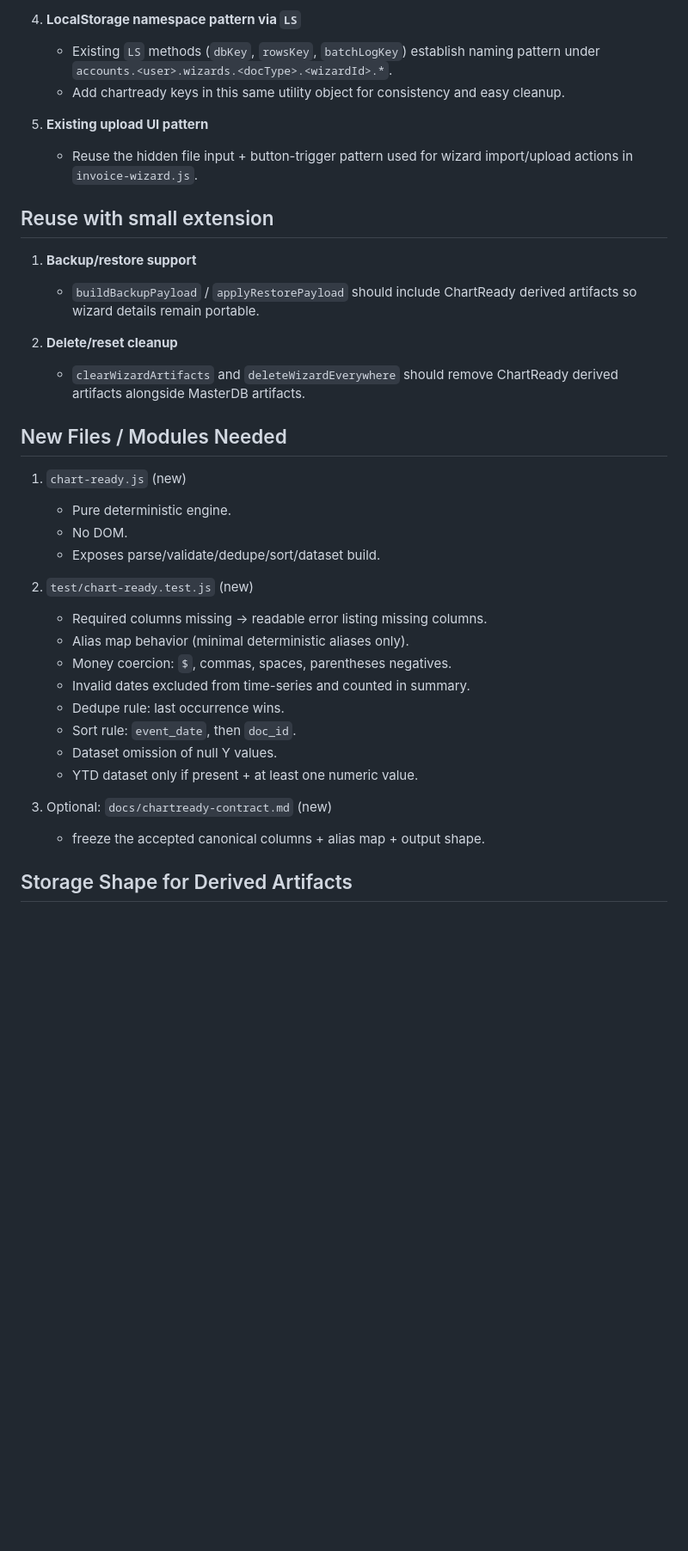
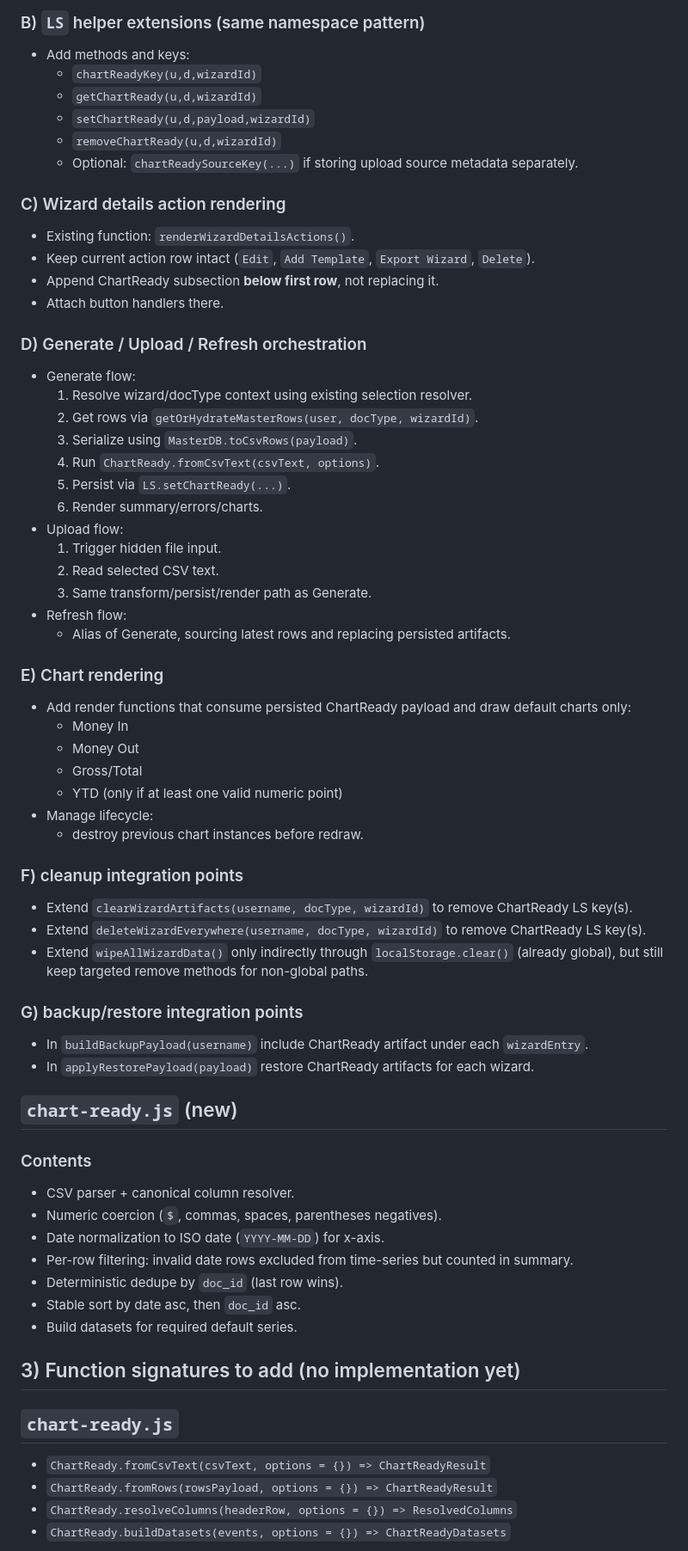
Before and after one commit to Azezik/Website, a Markdown page: docs/chartready-implementation-plan.md, the part around one of its changes. Shown at 86% size. Drawn GitHub-style; blank space fills up the shorter version.

```diff
--- a/docs/chartready-implementation-plan.md
+++ b/docs/chartready-implementation-plan.md
@@ -50,37 +61,66 @@ Add a ChartReady subsection under Wizard Details, directly below the existing fi
 
-4. **LocalStorage namespace pattern via `LS`**
-   - Existing `LS` methods (`dbKey`, `rowsKey`, `batchLogKey`) establish naming pattern under `accounts.<user>.wizards.<docType>.<wizardId>.*`.
-   - Add chartready keys in this same utility object for consistency and easy cleanup.
+### B) `LS` helper extensions (same namespace pattern)
+- Add methods and keys:
+  - `chartReadyKey(u,d,wizardId)`
+  - `getChartReady(u,d,wizardId)`
+  - `setChartReady(u,d,payload,wizardId)`
+  - `removeChartReady(u,d,wizardId)`
+  - Optional: `chartReadySourceKey(...)` if storing upload source metadata separately.
 
-5. **Existing upload UI pattern**
-   - Reuse the hidden file input + button-trigger pattern used for wizard import/upload actions in `invoice-wizard.js`.
+### C) Wizard details action rendering
+- Existing function: `renderWizardDetailsActions()`.
+- Keep current action row intact (`Edit`, `Add Template`, `Export Wizard`, `Delete`).
+- Append ChartReady subsection **below first row**, not replacing it.
+- Attach button handlers there.
 
-## Reuse with small extension
-1. **Backup/restore support**
-   - `buildBackupPayload` / `applyRestorePayload` should include ChartReady derived artifacts so wizard details remain portable.
+### D) Generate / Upload / Refresh orchestration
+- Generate flow:
+  1. Resolve wizard/docType context using existing selection resolver.
+  2. Get rows via `getOrHydrateMasterRows(user, docType, wizardId)`.
+  3. Serialize using `MasterDB.toCsvRows(payload)`.
+  4. Run `ChartReady.fromCsvText(csvText, options)`.
+  5. Persist via `LS.setChartReady(...)`.
+  6. Render summary/errors/charts.
+- Upload flow:
+  1. Trigger hidden file input.
+  2. Read selected CSV text.
+  3. Same transform/persist/render path as Generate.
+- Refresh flow:
+  - Alias of Generate, sourcing latest rows and replacing persisted artifacts.
 
-2. **Delete/reset cleanup**
-   - `clearWizardArtifacts` and `deleteWizardEverywhere` should remove ChartReady derived artifacts alongside MasterDB artifacts.
+### E) Chart rendering
+- Add render functions that consume persisted ChartReady payload and draw default charts only:
+  - Money In
+  - Money Out
+  - Gross/Total
+  - YTD (only if at least one valid numeric point)
+- Manage lifecycle:
+  - destroy previous chart instances before redraw.
 
-## New Files / Modules Needed
+### F) cleanup integration points
+- Extend `clearWizardArtifacts(username, docType, wizardId)` to remove ChartReady LS key(s).
+- Extend `deleteWizardEverywhere(username, docType, wizardId)` to remove ChartReady LS key(s).
+- Extend `wipeAllWizardData()` only indirectly through `localStorage.clear()` (already global), but still keep targeted remove methods for non-global paths.
 
-1. `chart-ready.js` (new)
-   - Pure deterministic engine.
-   - No DOM.
-   - Exposes parse/validate/dedupe/sort/dataset build.
+### G) backup/restore integration points
+- In `buildBackupPayload(username)` include ChartReady artifact under each `wizardEntry`.
+- In `applyRestorePayload(payload)` restore ChartReady artifacts for each wizard.
 
-2. `test/chart-ready.test.js` (new)
-   - Required columns missing -> readable error listing missing columns.
-   - Alias map behavior (minimal deterministic aliases only).
-   - Money coercion: `$`, commas, spaces, parentheses negatives.
-   - Invalid dates excluded from time-series and counted in summary.
-   - Dedupe rule: last occurrence wins.
-   - Sort rule: `event_date`, then `doc_id`.
-   - Dataset omission of null Y values.
-   - YTD dataset only if present + at least one numeric value.
+## `chart-ready.js` (new)
+### Contents
+- CSV parser + canonical column resolver.
+- Numeric coercion (`$`, commas, spaces, parentheses negatives).
+- Date normalization to ISO date (`YYYY-MM-DD`) for x-axis.
+- Per-row filtering: invalid date rows excluded from time-series but counted in summary.
+- Deterministic dedupe by `doc_id` (last row wins).
+- Stable sort by date asc, then `doc_id` asc.
+- Build datasets for required default series.
 
-3. Optional: `docs/chartready-contract.md` (new)
-   - freeze the accepted canonical columns + alias map + output shape.
+## 3) Function signatures to add (no implementation yet)
 
-## Storage Shape for Derived Artifacts
+## `chart-ready.js`
+- `ChartReady.fromCsvText(csvText, options = {}) => ChartReadyResult`
+- `ChartReady.fromRows(rowsPayload, options = {}) => ChartReadyResult`
+- `ChartReady.resolveColumns(headerRow, options = {}) => ResolvedColumns`
+- `ChartReady.buildDatasets(events, options = {}) => ChartReadyDatasets`
 
```
Also changed, not shown: other parts of docs/chartready-implementation-plan.md (+98 -129 lines).
